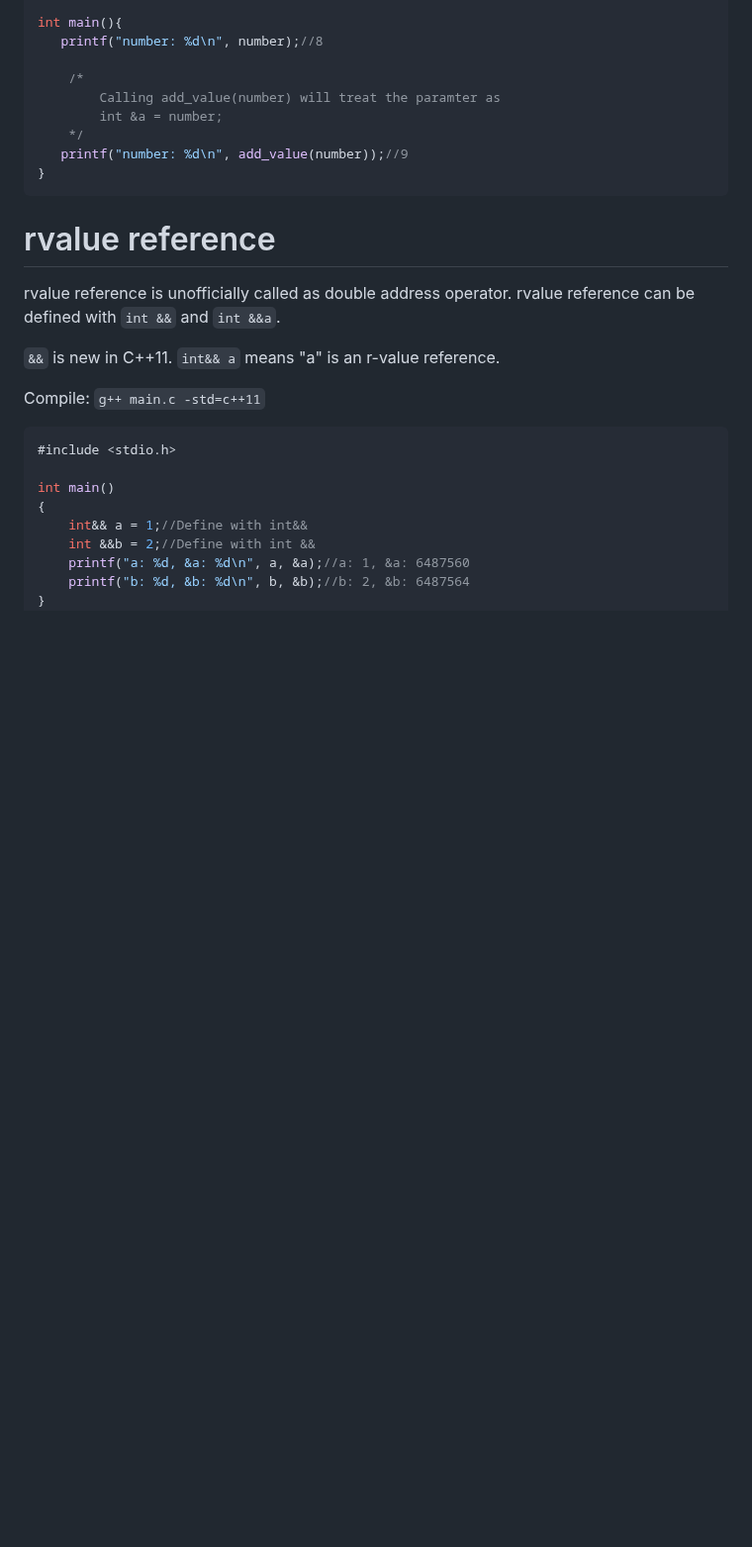
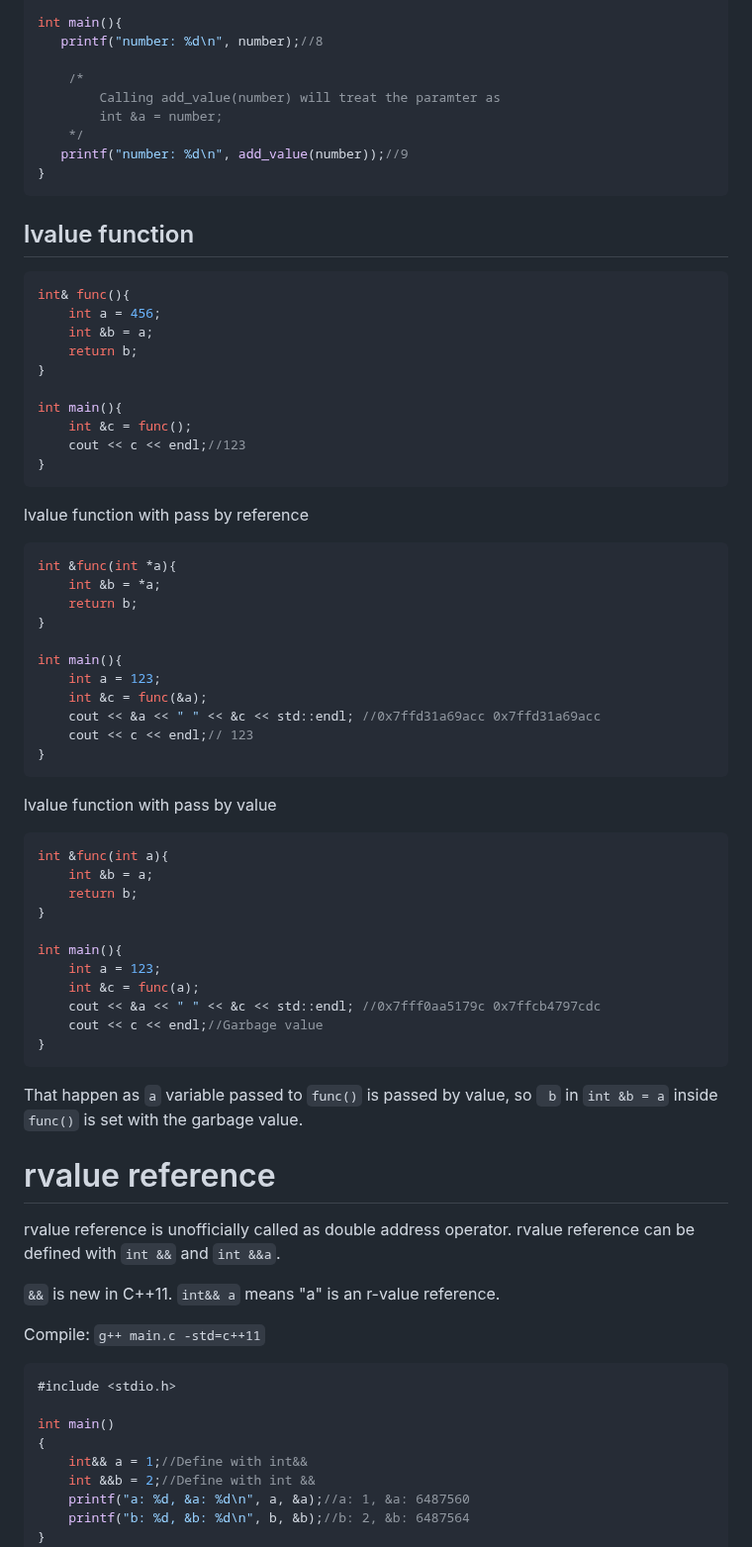
Before and after one commit to TranPhucVinh/Cplusplus, a Markdown page: Physical layer/Memory/Pointer.md, the part around the change. Shown at 99% size. GitHub-like rendering; blank space fills up the shorter version.

Commit message:
Finish lvalue function

````diff
--- a/Physical layer/Memory/Pointer.md
+++ b/Physical layer/Memory/Pointer.md
@@ -93,6 +93,53 @@ int main(){
    printf("number: %d\n", add_value(number));//9
 }
 ```
+## lvalue function
+
+```cpp
+int& func(){
+    int a = 456;
+    int &b = a;
+    return b;
+}
+
+int main(){
+    int &c = func();
+    cout << c << endl;//123
+}
+```
+
+lvalue function with pass by reference
+
+```cpp
+int &func(int *a){
+    int &b = *a;
+    return b;
+}
+
+int main(){
+    int a = 123;
+    int &c = func(&a);
+    cout << &a << " " << &c << std::endl; //0x7ffd31a69acc 0x7ffd31a69acc
+    cout << c << endl;// 123
+}
+```
+
+lvalue function with pass by value
+
+```cpp
+int &func(int a){
+    int &b = a;
+    return b;
+}
+
+int main(){
+    int a = 123;
+    int &c = func(a);
+    cout << &a << " " << &c << std::endl; //0x7fff0aa5179c 0x7ffcb4797cdc
+    cout << c << endl;//Garbage value
+}
+```
+That happen as ``a`` variable passed to ``func()`` is passed by value, so `` b`` in ``int &b = a`` inside ``func()`` is set with the garbage value.
 # rvalue reference
 
 rvalue reference is unofficially called as double address operator. rvalue reference can be defined with ``int &&`` and ``int &&a``.
````
